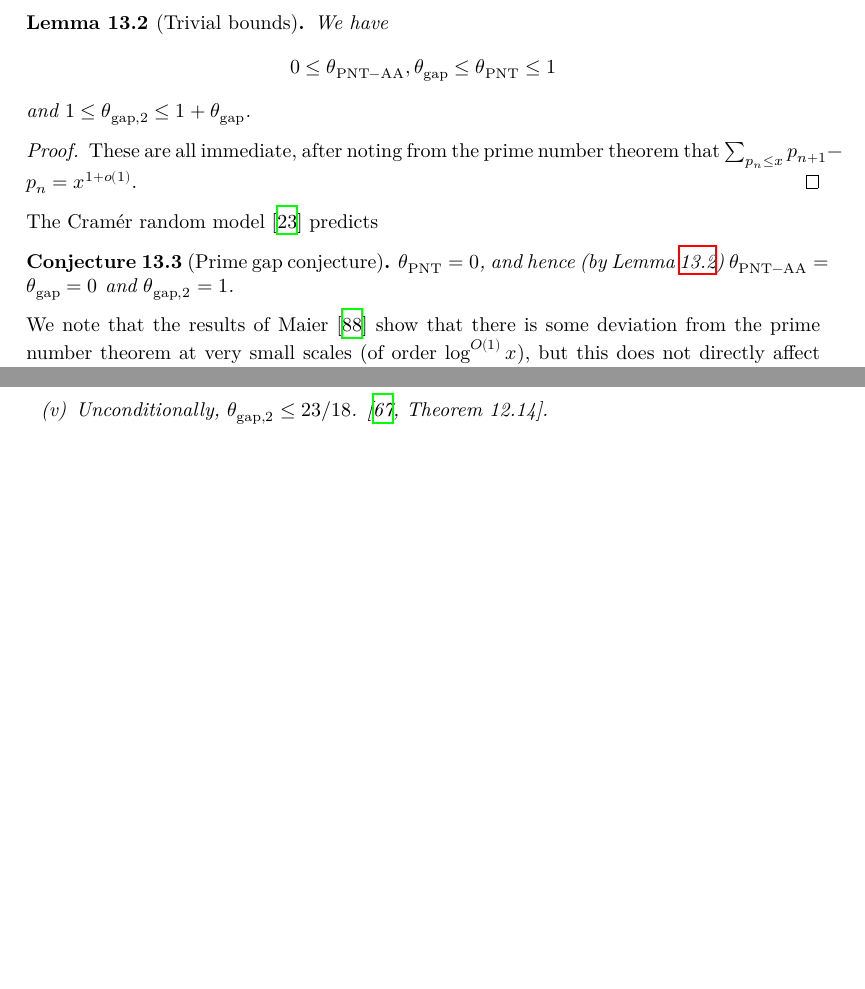
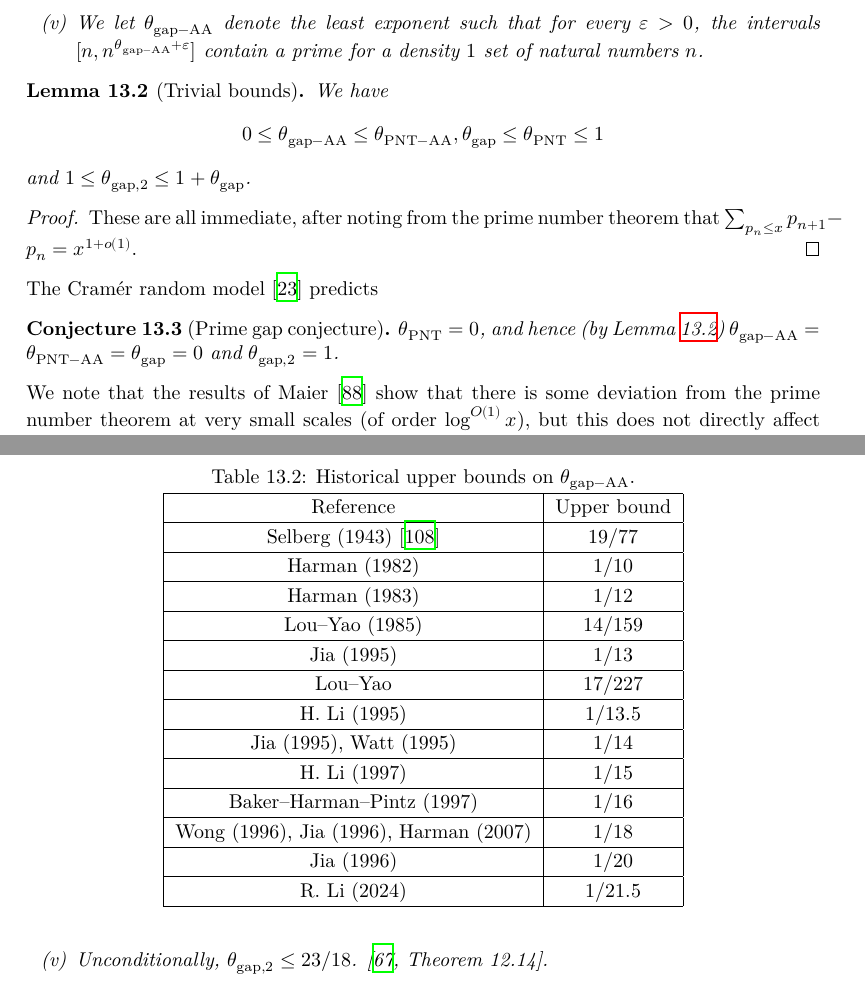
Before and after one commit to teorth/expdb, a LaTeX thesis (blueprint/src/print.tex, which reads blueprint/src/chapter/primes.tex, blueprint/src/macros/common.tex): two parts of pages 99 and 100 of 112 before the commit and two parts of pages 99 and 101 of 113 after it, joined at a grey line, cut at the place of the change, the shorter picture padded with empty space. Compiled offline with XeLaTeX.

Commit message:
some more prime gap refs

```diff
--- a/blueprint/src/chapter/primes.tex
+++ b/blueprint/src/chapter/primes.tex
@@ -22,12 +22,13 @@ We now consider local versions of the prime number theorem.
         \item[(iv)] We let $\GAPSQUARE$ denote the least exponent such that
         $$ \sum_{p_n \leq x} (p_{n+1}-p_n)^2 \ll x^{\GAPSQUARE+o(1)}$$
         as $x \to \infty$.
+        \item[(v)] We let $\GAPAA$ denote the least exponent such that for every $\eps>0$, the intervals $[n, n^{\GAPAA+\eps}]$ contain a prime for a density $1$ set of natural numbers $n$.
     \end{itemize}
 \end{definition}
 
 \begin{lemma}[Trivial bounds]\label{pnt-triv}\uses{pnt-ap}
     We have
-    $$ 0 \leq \PNTAA, \GAPMAX \leq \PNTALL \leq 1$$
+    $$ 0 \leq \GAPAA \leq \PNTAA, \GAPMAX \leq \PNTALL \leq 1$$
     and $1 \leq \GAPSQUARE \leq 1+\GAPMAX$.
 \end{lemma}
 
@@ -36,7 +37,7 @@ We now consider local versions of the prime number theorem.
 
 The Cram\'er random model \cite{cramer} predicts
 
-\begin{conjecture}[Prime gap conjecture]\uses{pnt-ap} $\PNTALL = 0$, and hence (by Lemma \ref{pnt-triv}) $\PNTAA = \GAPMAX=0$ and $\GAPSQUARE=1$.
+\begin{conjecture}[Prime gap conjecture]\uses{pnt-ap} $\PNTALL = 0$, and hence (by Lemma \ref{pnt-triv}) $\GAPAA = \PNTAA = \GAPMAX=0$ and $\GAPSQUARE=1$.
 \end{conjecture}
 
 We note that the results of Maier \cite{maier-primes} show that there is some deviation from the prime number theorem at very small scales (of order $\log^{O(1)} x$), but this does not directly affect the exponents discussed here due to the epsilons in our definitions.
@@ -113,3 +123,40 @@ Historical bounds on $\GAPMAX$ are summarized in the following table:
+\begin{table}[ht]
+    \caption{Historical upper bounds on $\GAPAA$.}
+    \centering
+    \renewcommand{\arraystretch}{1.2}
+    \begin{tabular}{|c|c|}
+    \hline
+    Reference & Upper bound \\
+    \hline
+    Selberg (1943) \cite{selberg_1943} & $19/77$\\
+    \hline
+    Harman (1982) & $1/10$ \\
+    \hline
+    Harman (1983)  & $1/12$ \\
+    \hline
+    Lou--Yao (1985) & $14/159$ \\
+    \hline
+    Jia (1995) & $1/13$ \\
+    \hline
+    Lou--Yao & $17/227$ \\
+    \hline
+    H. Li (1995) & $1/13.5$ \\
+    \hline
+    Jia (1995), Watt (1995) & $1/14$ \\
+    \hline
+    H. Li (1997) & $1/15$ \\
+    \hline
+    Baker--Harman--Pintz (1997) & $1/16$ \\
+    \hline
+    Wong (1996), Jia (1996), Harman (2007) & $1/18$ \\
+    \hline
+    Jia (1996) & $1/20$ \\
+    \hline
+    R. Li (2024) & $1/21.5$ \\
+    \hline
+    \end{tabular}
+    \end{table}\label{gapaa-table}
+
 
 
 The following general bound on $\GAPSQUARE$ is known:
--- a/blueprint/src/macros/common.tex
+++ b/blueprint/src/macros/common.tex
@@ -13,6 +13,7 @@
 \newcommand{\PNTALL}{\theta_{\mathrm{PNT}}}
 \newcommand{\PNTAA}{\theta_{\mathrm{PNT-AA}}}
 \newcommand{\GAPMAX}{\theta_{\mathrm{gap}}}
+\newcommand{\GAPAA}{\theta_{\mathrm{gap-AA}}}
 \newcommand{\GAPSQUARE}{\theta_{\mathrm{gap},2}}
 
 % TODO: a nicer format for these macros
```
Also changed, not shown: blueprint/src/chapter/primes.tex (9 more changed lines).
